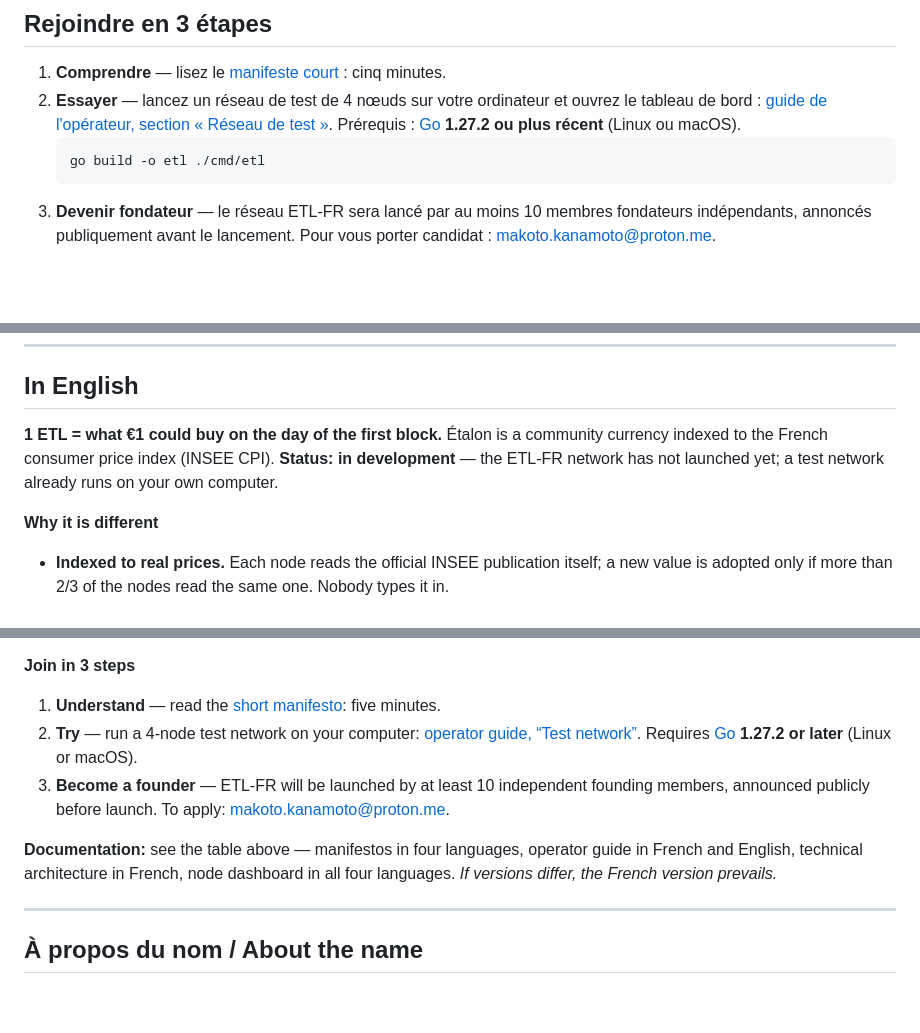
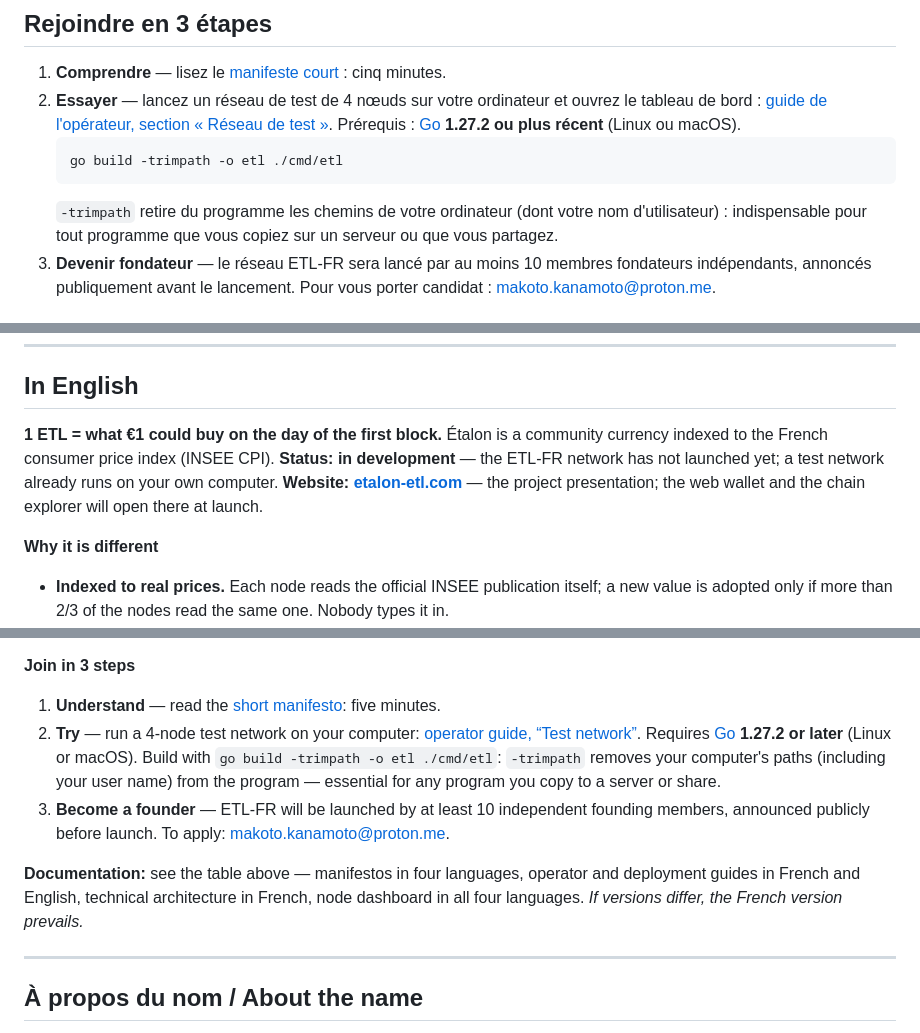
Before and after one commit to makoto-kanamoto/etl, a Markdown page: README.md, 3 parts joined by grey strips. Drawn GitHub-style; blank space fills up the shorter version.

Commit message:
docs: README — site etalon-etl.com, guides de déploiement, compilation avec -trimpath (README et guides de l'opérateur)

````diff
--- a/README.md
+++ b/README.md
@@ -37,8 +39,9 @@ Le code est libre. Chaque bloc et chaque transaction sont vérifiables par tous.
 1. **Comprendre** — lisez le [manifeste court](docs/fr/MANIFESTE_COURT.md) : cinq minutes.
 2. **Essayer** — lancez un réseau de test de 4 nœuds sur votre ordinateur et ouvrez le tableau de bord : [guide de l'opérateur, section « Réseau de test »](docs/fr/GUIDE_OPERATEUR.md#réseau-de-test). Prérequis : [Go](https://go.dev/dl/) **1.27.2 ou plus récent** (Linux ou macOS).
    ```sh
-   go build -o etl ./cmd/etl
+   go build -trimpath -o etl ./cmd/etl
    ```
+   `-trimpath` retire du programme les chemins de votre ordinateur (dont votre nom d'utilisateur) : indispensable pour tout programme que vous copiez sur un serveur ou que vous partagez.
 3. **Devenir fondateur** — le réseau ETL-FR sera lancé par au moins 10 membres fondateurs indépendants, annoncés publiquement avant le lancement. Pour vous porter candidat : makoto.kanamoto@proton.me.
 
 ## Documentation
@@ -59,7 +63,7 @@ Le code est libre. Chaque bloc et chaque transaction sont vérifiables par tous.
 
 ## In English
 
-**1 ETL = what €1 could buy on the day of the first block.** Étalon is a community currency indexed to the French consumer price index (INSEE CPI). **Status: in development** — the ETL-FR network has not launched yet; a test network already runs on your own computer.
+**1 ETL = what €1 could buy on the day of the first block.** Étalon is a community currency indexed to the French consumer price index (INSEE CPI). **Status: in development** — the ETL-FR network has not launched yet; a test network already runs on your own computer. **Website: [etalon-etl.com](https://etalon-etl.com)** — the project presentation; the web wallet and the chain explorer will open there at launch.
 
 **Why it is different**
 
@@ -74,10 +78,10 @@ Le code est libre. Chaque bloc et chaque transaction sont vérifiables par tous.
 **Join in 3 steps**
 
 1. **Understand** — read the [short manifesto](docs/en/SHORT_MANIFESTO.md): five minutes.
-2. **Try** — run a 4-node test network on your computer: [operator guide, “Test network”](docs/en/OPERATOR_GUIDE.md#test-network). Requires [Go](https://go.dev/dl/) **1.27.2 or later** (Linux or macOS).
+2. **Try** — run a 4-node test network on your computer: [operator guide, “Test network”](docs/en/OPERATOR_GUIDE.md#test-network). Requires [Go](https://go.dev/dl/) **1.27.2 or later** (Linux or macOS). Build with `go build -trimpath -o etl ./cmd/etl`: `-trimpath` removes your computer's paths (including your user name) from the program — essential for any program you copy to a server or share.
 3. **Become a founder** — ETL-FR will be launched by at least 10 independent founding members, announced publicly before launch. To apply: makoto.kanamoto@proton.me.
 
-**Documentation:** see the table above — manifestos in four languages, operator guide in French and English, technical architecture in French, node dashboard in all four languages. *If versions differ, the French version prevails.*
+**Documentation:** see the table above — manifestos in four languages, operator and deployment guides in French and English, technical architecture in French, node dashboard in all four languages. *If versions differ, the French version prevails.*
 
 ---
 
````
Also changed, not shown: other parts of README.md (+3 -0 lines), docs/en/OPERATOR_GUIDE.md (+3 -1 lines), docs/fr/GUIDE_OPERATEUR.md (+3 -1 lines).
